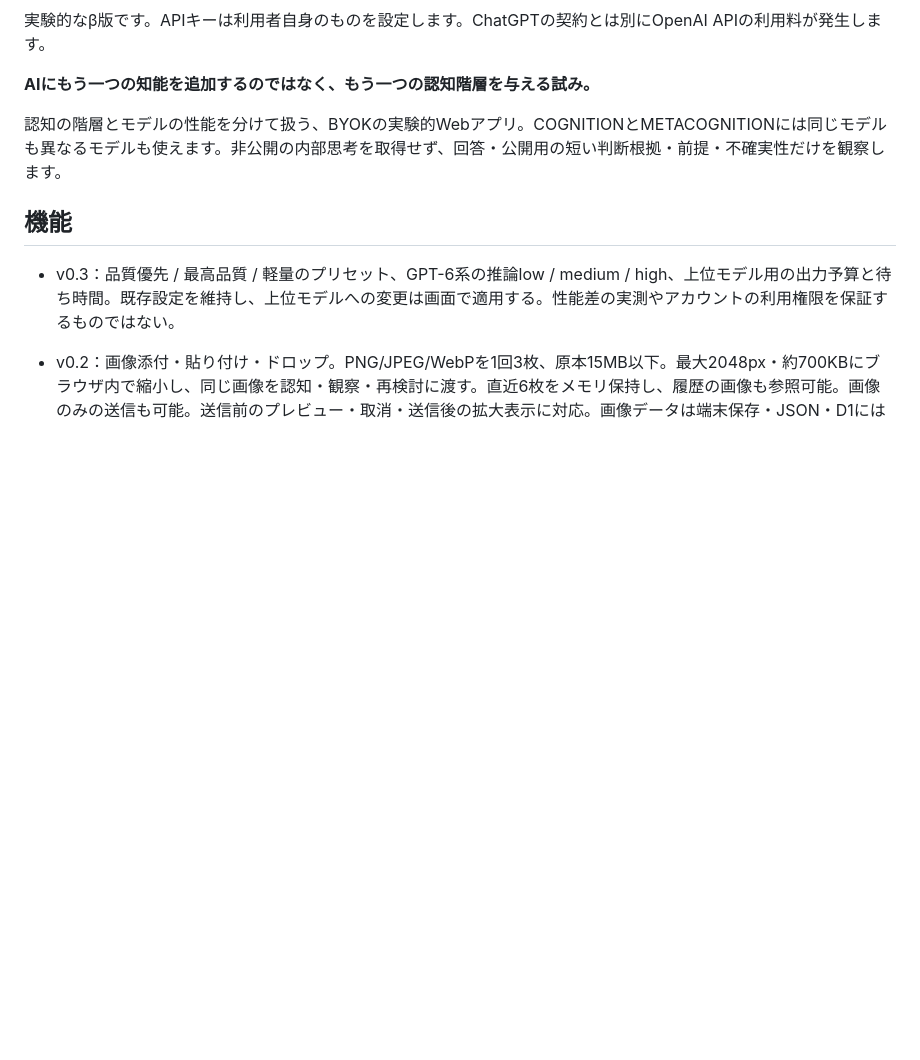
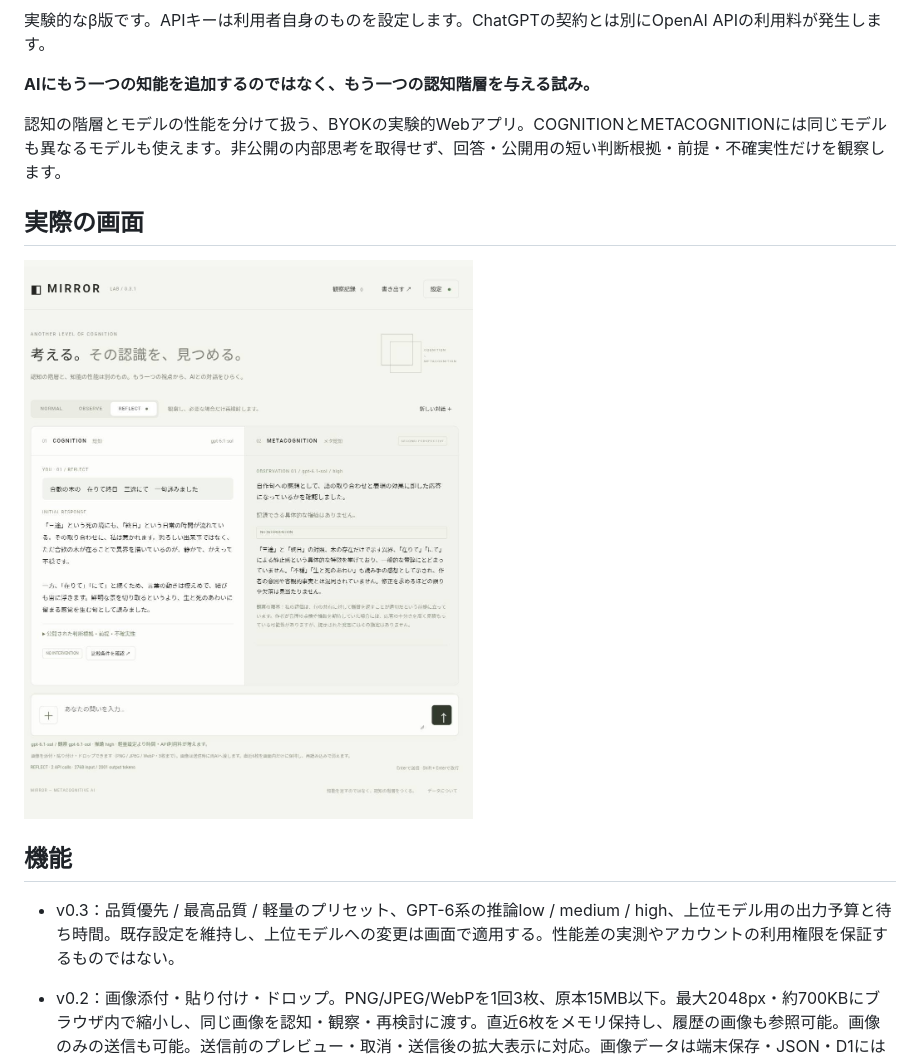
Before and after one commit to Masato-Nasu/MIRROR, a Markdown page: README.md, the part around the change. GitHub-like rendering; pictures changed too: docs/mirror-screenshot.jpg (added); blank space fills up the shorter version.

Commit message:
Add user-provided MIRROR screenshot to README

```diff
--- a/README.md
+++ b/README.md
@@ -7,6 +7,10 @@
 **AIにもう一つの知能を追加するのではなく、もう一つの認知階層を与える試み。**
 
 認知の階層とモデルの性能を分けて扱う、BYOKの実験的Webアプリ。COGNITIONとMETACOGNITIONには同じモデルも異なるモデルも使えます。非公開の内部思考を取得せず、回答・公開用の短い判断根拠・前提・不確実性だけを観察します。
+
+## 実際の画面
+
+![MIRROR — Metacognitive AI：認知層とメタ認知層の対話画面](docs/mirror-screenshot.jpg)
 
 ## 機能
 
```
